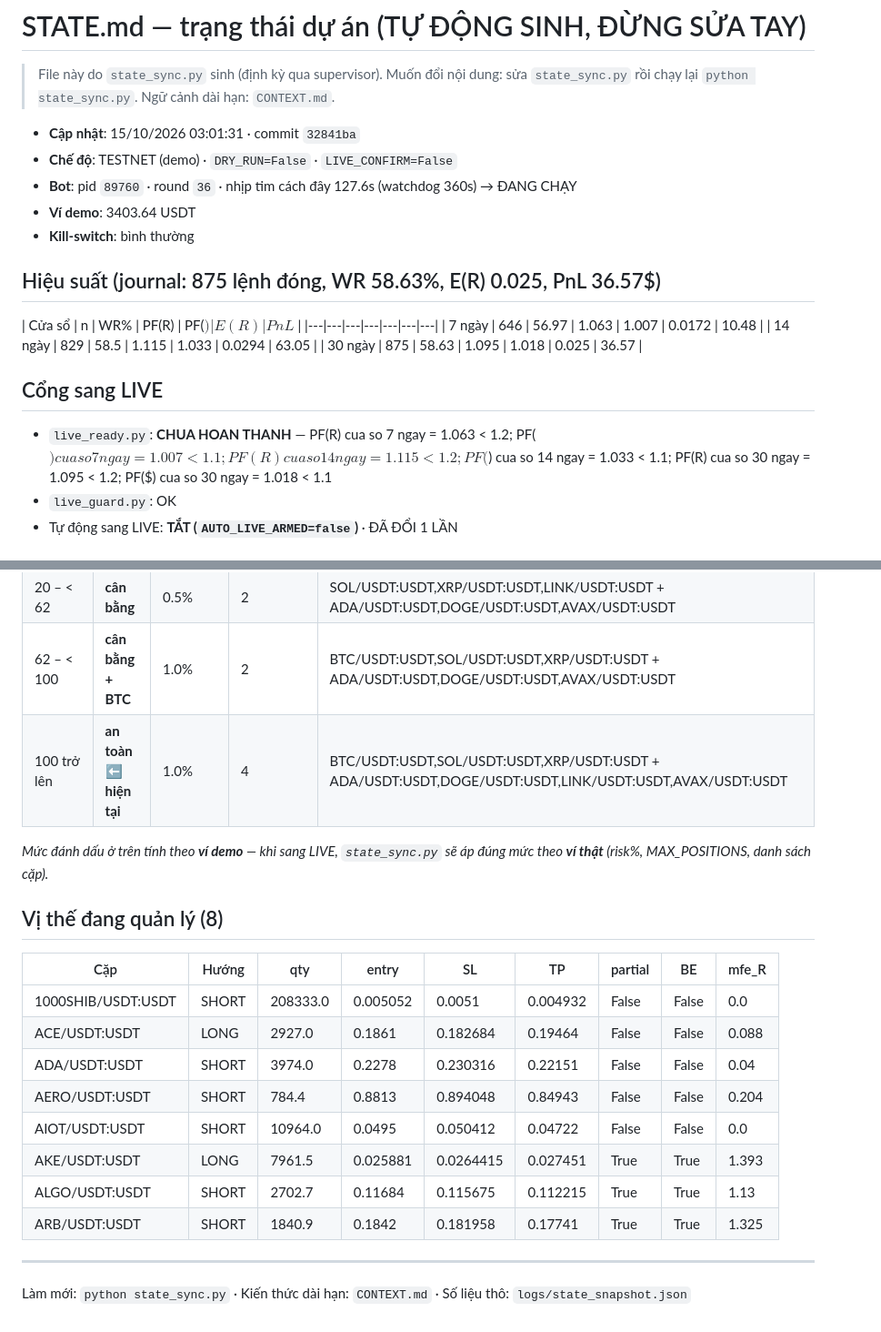
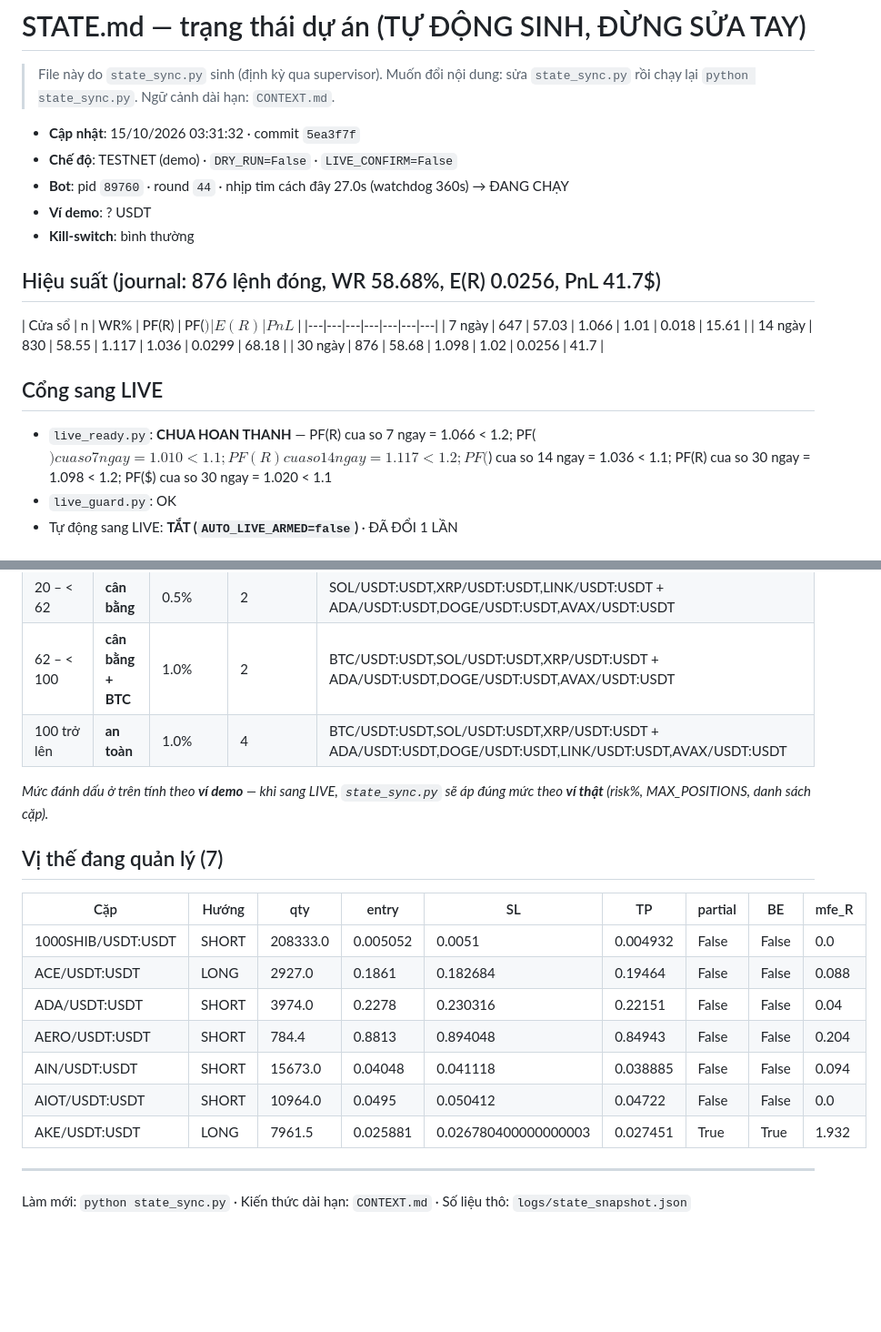
Before and after one commit to johntuan0906-ux/autonomous-trading-bot, a Markdown page: autonomous-trading-bot/STATE.md, 2 parts joined by grey strips. Shown at 91% size. Rendered like a GitHub page; blank space fills up the shorter version.

Commit message:
chore(state): cap nhat STATE.md 15/10/2026 03:31:32 (n=876, PF(R)=1.098, TESTNET)

```diff
--- a/autonomous-trading-bot/STATE.md
+++ b/autonomous-trading-bot/STATE.md
@@ -3,23 +3,23 @@
 > File này do `state_sync.py` sinh (định kỳ qua supervisor). Muốn đổi nội dung:
 > sửa `state_sync.py` rồi chạy lại `python state_sync.py`. Ngữ cảnh dài hạn: `CONTEXT.md`.
 
-- **Cập nhật**: 15/10/2026 03:01:31 · commit `32841ba`
+- **Cập nhật**: 15/10/2026 03:31:32 · commit `5ea3f7f`
 - **Chế độ**: TESTNET (demo) · `DRY_RUN=False` · `LIVE_CONFIRM=False`
-- **Bot**: pid `89760` · round `36` · nhịp tim cách đây 127.6s (watchdog 360s) → ĐANG CHẠY
-- **Ví demo**: 3403.64 USDT
+- **Bot**: pid `89760` · round `44` · nhịp tim cách đây 27.0s (watchdog 360s) → ĐANG CHẠY
+- **Ví demo**: ? USDT
 - **Kill-switch**: bình thường
 
-## Hiệu suất (journal: 875 lệnh đóng, WR 58.63%, E(R) 0.025, PnL 36.57$)
+## Hiệu suất (journal: 876 lệnh đóng, WR 58.68%, E(R) 0.0256, PnL 41.7$)
 
 | Cửa sổ | n | WR% | PF(R) | PF($) | E(R) | PnL$ |
 |---|---|---|---|---|---|---|
-| 7 ngày | 646 | 56.97 | 1.063 | 1.007 | 0.0172 | 10.48 |
-| 14 ngày | 829 | 58.5 | 1.115 | 1.033 | 0.0294 | 63.05 |
-| 30 ngày | 875 | 58.63 | 1.095 | 1.018 | 0.025 | 36.57 |
+| 7 ngày | 647 | 57.03 | 1.066 | 1.01 | 0.018 | 15.61 |
+| 14 ngày | 830 | 58.55 | 1.117 | 1.036 | 0.0299 | 68.18 |
+| 30 ngày | 876 | 58.68 | 1.098 | 1.02 | 0.0256 | 41.7 |
 
 ## Cổng sang LIVE
 
-- `live_ready.py`: **CHUA HOAN THANH** — PF(R) cua so 7 ngay = 1.063 < 1.2; PF($) cua so 7 ngay = 1.007 < 1.1; PF(R) cua so 14 ngay = 1.115 < 1.2; PF($) cua so 14 ngay = 1.033 < 1.1; PF(R) cua so 30 ngay = 1.095 < 1.2; PF($) cua so 30 ngay = 1.018 < 1.1
+- `live_ready.py`: **CHUA HOAN THANH** — PF(R) cua so 7 ngay = 1.066 < 1.2; PF($) cua so 7 ngay = 1.010 < 1.1; PF(R) cua so 14 ngay = 1.117 < 1.2; PF($) cua so 14 ngay = 1.036 < 1.1; PF(R) cua so 30 ngay = 1.098 < 1.2; PF($) cua so 30 ngay = 1.020 < 1.1
 - `live_guard.py`: OK
 - Tự động sang LIVE: **TẮT (`AUTO_LIVE_ARMED=false`)** · ĐÃ ĐỔI 1 LẦN
 
@@ -35,11 +35,11 @@
 | < 20 | **giảm lệnh** | 1.0% | 1 | SOL/USDT:USDT,XRP/USDT:USDT + ADA/USDT:USDT,DOGE/USDT:USDT,AVAX/USDT:USDT |
 | 20 – < 62 | **cân bằng** | 0.5% | 2 | SOL/USDT:USDT,XRP/USDT:USDT,LINK/USDT:USDT + ADA/USDT:USDT,DOGE/USDT:USDT,AVAX/USDT:USDT |
 | 62 – < 100 | **cân bằng + BTC** | 1.0% | 2 | BTC/USDT:USDT,SOL/USDT:USDT,XRP/USDT:USDT + ADA/USDT:USDT,DOGE/USDT:USDT,AVAX/USDT:USDT |
-| 100 trở lên | **an toàn** ⬅ **hiện tại** | 1.0% | 4 | BTC/USDT:USDT,SOL/USDT:USDT,XRP/USDT:USDT + ADA/USDT:USDT,DOGE/USDT:USDT,LINK/USDT:USDT,AVAX/USDT:USDT |
+| 100 trở lên | **an toàn** | 1.0% | 4 | BTC/USDT:USDT,SOL/USDT:USDT,XRP/USDT:USDT + ADA/USDT:USDT,DOGE/USDT:USDT,LINK/USDT:USDT,AVAX/USDT:USDT |
 
 _Mức đánh dấu ở trên tính theo **ví demo** — khi sang LIVE, `state_sync.py` sẽ áp đúng mức theo **ví thật** (risk%, MAX_POSITIONS, danh sách cặp)._
 
-## Vị thế đang quản lý (8)
+## Vị thế đang quản lý (7)
 
 | Cặp | Hướng | qty | entry | SL | TP | partial | BE | mfe_R |
 |---|---|---|---|---|---|---|---|---|
@@ -47,10 +47,9 @@ _Mức đánh dấu ở trên tính theo **ví demo** — khi sang LIVE, `state_
 | ACE/USDT:USDT | LONG | 2927.0 | 0.1861 | 0.182684 | 0.19464 | False | False | 0.088 |
 | ADA/USDT:USDT | SHORT | 3974.0 | 0.2278 | 0.230316 | 0.22151 | False | False | 0.04 |
 | AERO/USDT:USDT | SHORT | 784.4 | 0.8813 | 0.894048 | 0.84943 | False | False | 0.204 |
+| AIN/USDT:USDT | SHORT | 15673.0 | 0.04048 | 0.041118 | 0.038885 | False | False | 0.094 |
 | AIOT/USDT:USDT | SHORT | 10964.0 | 0.0495 | 0.050412 | 0.04722 | False | False | 0.0 |
-| AKE/USDT:USDT | LONG | 7961.5 | 0.025881 | 0.0264415 | 0.027451 | True | True | 1.393 |
-| ALGO/USDT:USDT | SHORT | 2702.7 | 0.11684 | 0.115675 | 0.112215 | True | True | 1.13 |
-| ARB/USDT:USDT | SHORT | 1840.9 | 0.1842 | 0.181958 | 0.17741 | True | True | 1.325 |
+| AKE/USDT:USDT | LONG | 7961.5 | 0.025881 | 0.026780400000000003 | 0.027451 | True | True | 1.932 |
 
 ---
 
```
